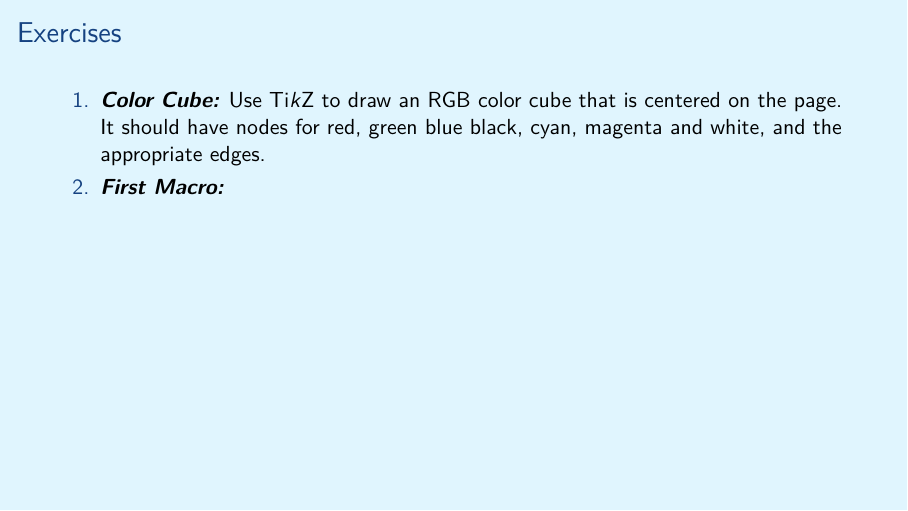
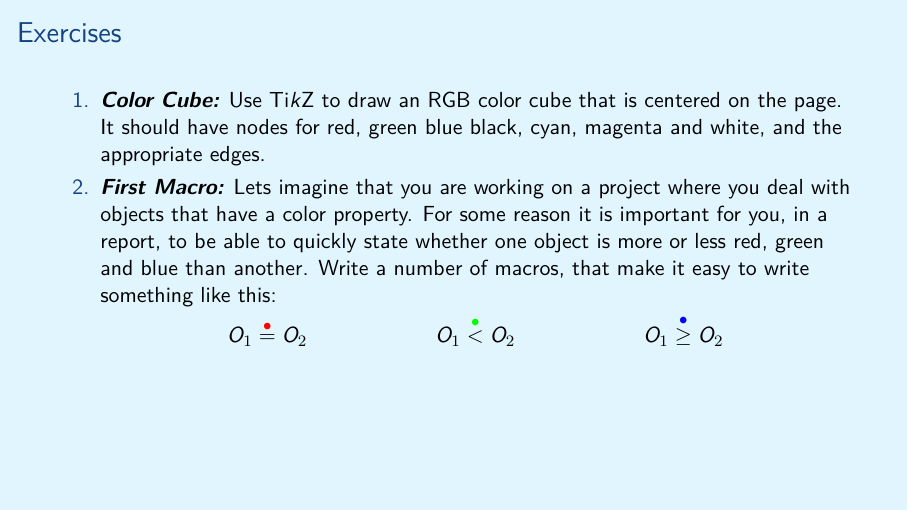
Before and after one commit to aslakjohansen/prosa-latex, LaTeX slides (doc/intermediate_presentation.tex, which reads doc/intermediate_contents.tex): page 61 of 61. Compiled offline with XeLaTeX.

Commit message:
Defined the "first macro" exercise

```diff
--- a/doc/intermediate_contents.tex
+++ b/doc/intermediate_contents.tex
@@ -738,7 +738,14 @@ The configuration is pulled from the \filename{conf.yaml} file.
   \vspace{3mm}
   \begin{enumerate}
     \descitem{Color Cube:} Use \TikZ\ to draw an RGB color cube that is centered on the page. It should have nodes for red, green blue black, cyan, magenta and white, and the appropriate edges.
-    \descitem{First Macro:}
+    \descitem{First Macro:} Lets imagine that you are working on a project where you deal with objects that have a color property. For some reason it is important for you, in a report, to be able to quickly state whether one object is more or less red, green and blue than another. Write a number of macros, that make it easy to write something like this:
+      \begin{center}
+        $O_1 \overset{\textcolor{red}{\bullet}}{=} O_2$
+        \hspace{2cm}
+        $O_1 \overset{\textcolor{green}{\bullet}}{<} O_2$
+        \hspace{2cm}
+        $O_1 \overset{\textcolor{blue}{\bullet}}{\geq} O_2$
+      \end{center}
   \end{enumerate}
 \end{frame}
 
```
